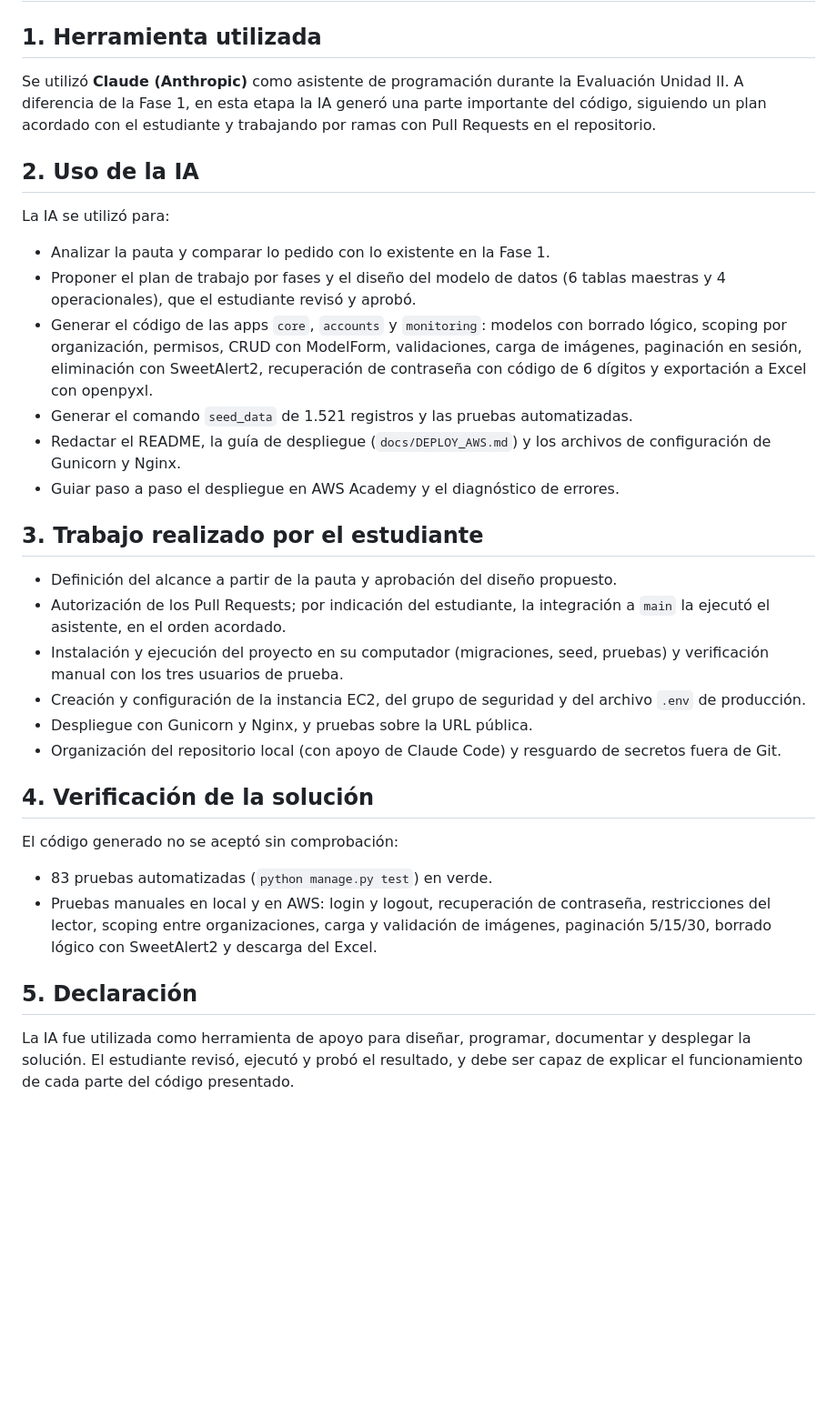
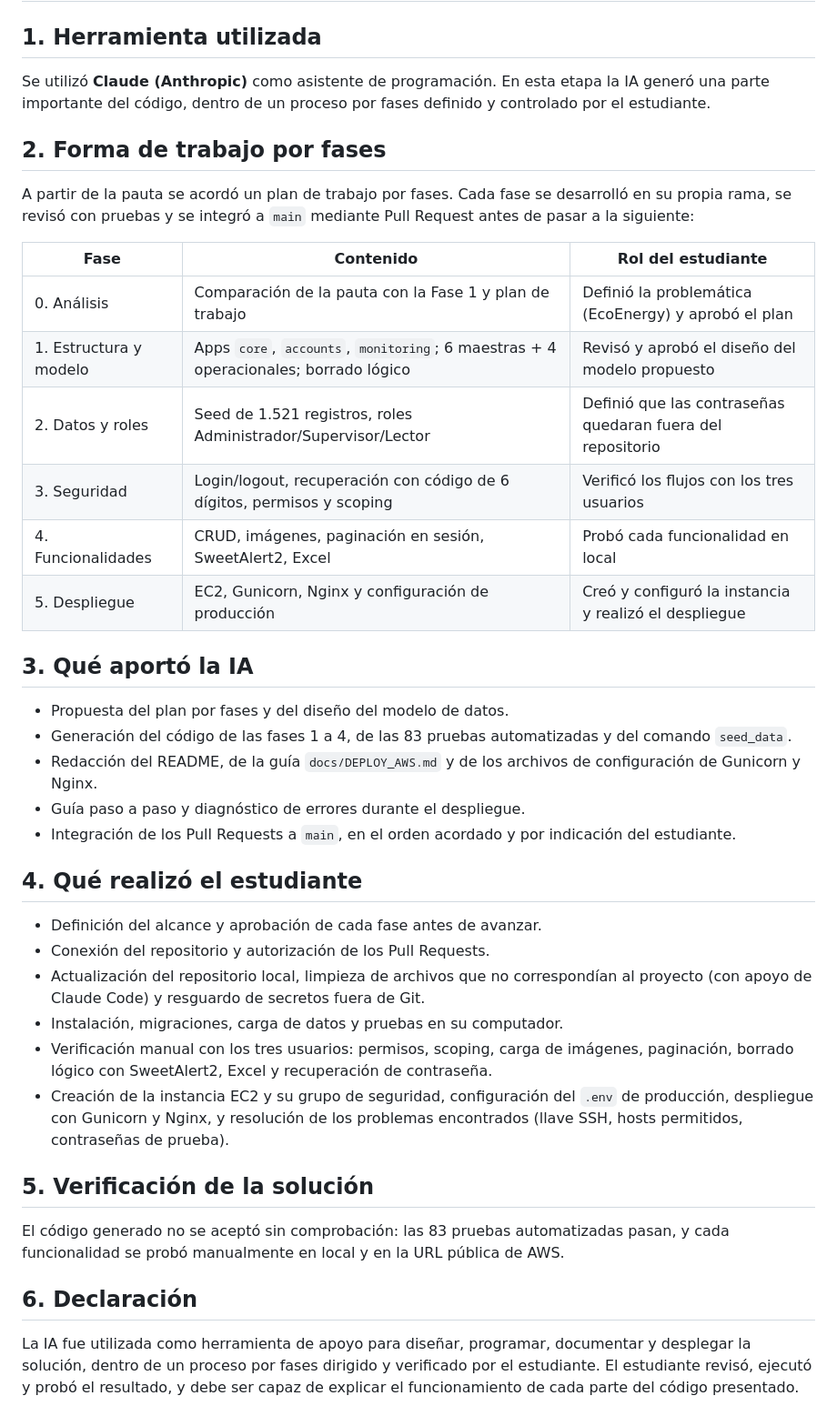
Before and after one commit to JuanDuran-lab/ecoenergy-fase1, a Markdown page: IA.md, the part around the change. Shown at 91% size. Rendered like a GitHub page; blank space fills up the shorter version.

Commit message:
Reorganiza el registro de uso de IA por fases de trabajo
Describe el proceso por fases, qué aportó la IA y qué realizó el
estudiante en cada etapa, manteniendo la declaración de uso.

Co-Authored-By: Claude Opus 5.5 <noreply@anthropic.com>
Claude-Session: https://claude.ai/code/session_01S8fqXkV4gE4avWDnhdrHo9

```diff
--- a/IA.md
+++ b/IA.md
@@ -208,54 +208,61 @@ El estudiante revisó, adaptó, integró y probó las propuestas utilizadas en e
 
 ## 1. Herramienta utilizada
 
-Se utilizó **Claude (Anthropic)** como asistente de programación durante la
-Evaluación Unidad II. A diferencia de la Fase 1, en esta etapa la IA generó una
-parte importante del código, siguiendo un plan acordado con el estudiante y
-trabajando por ramas con Pull Requests en el repositorio.
+Se utilizó **Claude (Anthropic)** como asistente de programación. En esta
+etapa la IA generó una parte importante del código, dentro de un proceso por
+fases definido y controlado por el estudiante.
 
-## 2. Uso de la IA
+## 2. Forma de trabajo por fases
 
-La IA se utilizó para:
+A partir de la pauta se acordó un plan de trabajo por fases. Cada fase se
+desarrolló en su propia rama, se revisó con pruebas y se integró a `main`
+mediante Pull Request antes de pasar a la siguiente:
 
-- Analizar la pauta y comparar lo pedido con lo existente en la Fase 1.
-- Proponer el plan de trabajo por fases y el diseño del modelo de datos
-  (6 tablas maestras y 4 operacionales), que el estudiante revisó y aprobó.
-- Generar el código de las apps `core`, `accounts` y `monitoring`: modelos con
-  borrado lógico, scoping por organización, permisos, CRUD con ModelForm,
-  validaciones, carga de imágenes, paginación en sesión, eliminación con
-  SweetAlert2, recuperación de contraseña con código de 6 dígitos y
-  exportación a Excel con openpyxl.
-- Generar el comando `seed_data` de 1.521 registros y las pruebas automatizadas.
-- Redactar el README, la guía de despliegue (`docs/DEPLOY_AWS.md`) y los
-  archivos de configuración de Gunicorn y Nginx.
-- Guiar paso a paso el despliegue en AWS Academy y el diagnóstico de errores.
+| Fase | Contenido | Rol del estudiante |
+|---|---|---|
+| 0. Análisis | Comparación de la pauta con la Fase 1 y plan de trabajo | Definió la problemática (EcoEnergy) y aprobó el plan |
+| 1. Estructura y modelo | Apps `core`, `accounts`, `monitoring`; 6 maestras + 4 operacionales; borrado lógico | Revisó y aprobó el diseño del modelo propuesto |
+| 2. Datos y roles | Seed de 1.521 registros, roles Administrador/Supervisor/Lector | Definió que las contraseñas quedaran fuera del repositorio |
+| 3. Seguridad | Login/logout, recuperación con código de 6 dígitos, permisos y scoping | Verificó los flujos con los tres usuarios |
+| 4. Funcionalidades | CRUD, imágenes, paginación en sesión, SweetAlert2, Excel | Probó cada funcionalidad en local |
+| 5. Despliegue | EC2, Gunicorn, Nginx y configuración de producción | Creó y configuró la instancia y realizó el despliegue |
 
-## 3. Trabajo realizado por el estudiante
+## 3. Qué aportó la IA
 
-- Definición del alcance a partir de la pauta y aprobación del diseño propuesto.
-- Autorización de los Pull Requests; por indicación del estudiante, la
-  integración a `main` la ejecutó el asistente, en el orden acordado.
-- Instalación y ejecución del proyecto en su computador (migraciones, seed,
-  pruebas) y verificación manual con los tres usuarios de prueba.
-- Creación y configuración de la instancia EC2, del grupo de seguridad y del
-  archivo `.env` de producción.
-- Despliegue con Gunicorn y Nginx, y pruebas sobre la URL pública.
-- Organización del repositorio local (con apoyo de Claude Code) y resguardo
-  de secretos fuera de Git.
+- Propuesta del plan por fases y del diseño del modelo de datos.
+- Generación del código de las fases 1 a 4, de las 83 pruebas automatizadas y
+  del comando `seed_data`.
+- Redacción del README, de la guía `docs/DEPLOY_AWS.md` y de los archivos de
+  configuración de Gunicorn y Nginx.
+- Guía paso a paso y diagnóstico de errores durante el despliegue.
+- Integración de los Pull Requests a `main`, en el orden acordado y por
+  indicación del estudiante.
 
-## 4. Verificación de la solución
+## 4. Qué realizó el estudiante
 
-El código generado no se aceptó sin comprobación:
+- Definición del alcance y aprobación de cada fase antes de avanzar.
+- Conexión del repositorio y autorización de los Pull Requests.
+- Actualización del repositorio local, limpieza de archivos que no
+  correspondían al proyecto (con apoyo de Claude Code) y resguardo de secretos
+  fuera de Git.
+- Instalación, migraciones, carga de datos y pruebas en su computador.
+- Verificación manual con los tres usuarios: permisos, scoping, carga de
+  imágenes, paginación, borrado lógico con SweetAlert2, Excel y recuperación
+  de contraseña.
+- Creación de la instancia EC2 y su grupo de seguridad, configuración del
+  `.env` de producción, despliegue con Gunicorn y Nginx, y resolución de los
+  problemas encontrados (llave SSH, hosts permitidos, contraseñas de prueba).
 
-- 83 pruebas automatizadas (`python manage.py test`) en verde.
-- Pruebas manuales en local y en AWS: login y logout, recuperación de
-  contraseña, restricciones del lector, scoping entre organizaciones, carga y
-  validación de imágenes, paginación 5/15/30, borrado lógico con SweetAlert2 y
-  descarga del Excel.
+## 5. Verificación de la solución
 
-## 5. Declaración
+El código generado no se aceptó sin comprobación: las 83 pruebas automatizadas
+pasan, y cada funcionalidad se probó manualmente en local y en la URL pública
+de AWS.
+
+## 6. Declaración
 
 La IA fue utilizada como herramienta de apoyo para diseñar, programar,
-documentar y desplegar la solución. El estudiante revisó, ejecutó y probó el
+documentar y desplegar la solución, dentro de un proceso por fases dirigido y
+verificado por el estudiante. El estudiante revisó, ejecutó y probó el
 resultado, y debe ser capaz de explicar el funcionamiento de cada parte del
 código presentado.
```
